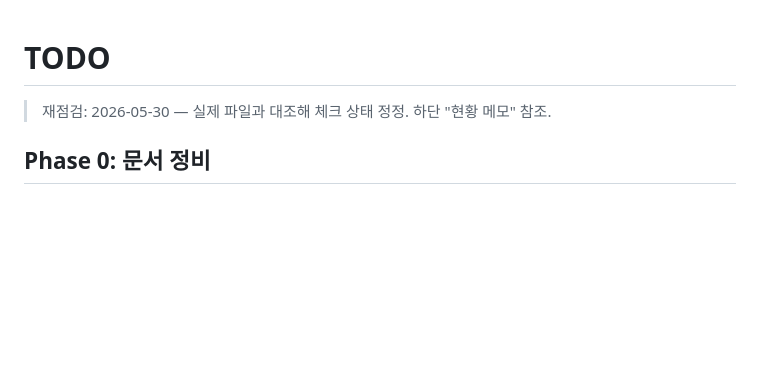
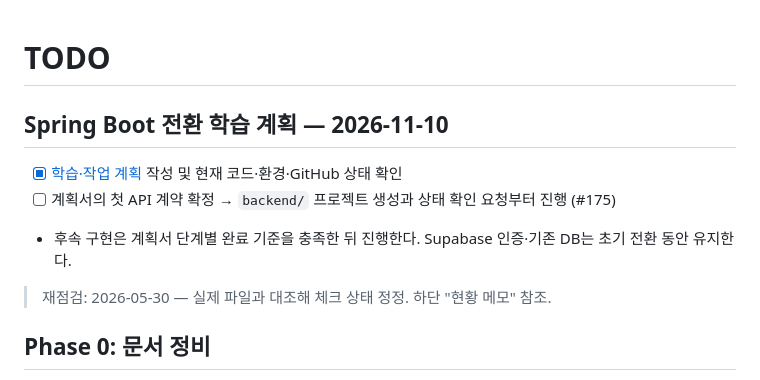
Before and after one commit to Catsmanager/Clothic, a Markdown page: TODO.md, the part around the change. Rendered like a GitHub page; blank space fills up the shorter version.

```diff
--- a/TODO.md
+++ b/TODO.md
@@ -1,4 +1,10 @@
 # TODO
+
+## Spring Boot 전환 학습 계획 — 2026-11-10
+
+- [x] [학습·작업 계획](docs/SPRING_BOOT_MIGRATION_PLAN.md) 작성 및 현재 코드·환경·GitHub 상태 확인
+- [ ] 계획서의 첫 API 계약 확정 → `backend/` 프로젝트 생성과 상태 확인 요청부터 진행 (#175)
+- 후속 구현은 계획서 단계별 완료 기준을 충족한 뒤 진행한다. Supabase 인증·기존 DB는 초기 전환 동안 유지한다.
 
 > 재점검: 2026-05-30 — 실제 파일과 대조해 체크 상태 정정. 하단 "현황 메모" 참조.
 
```
Also changed, not shown: LOG.md (+9 -0 lines), docs/SPRING_BOOT_MIGRATION_PLAN.md (added, +233 -0 lines).
